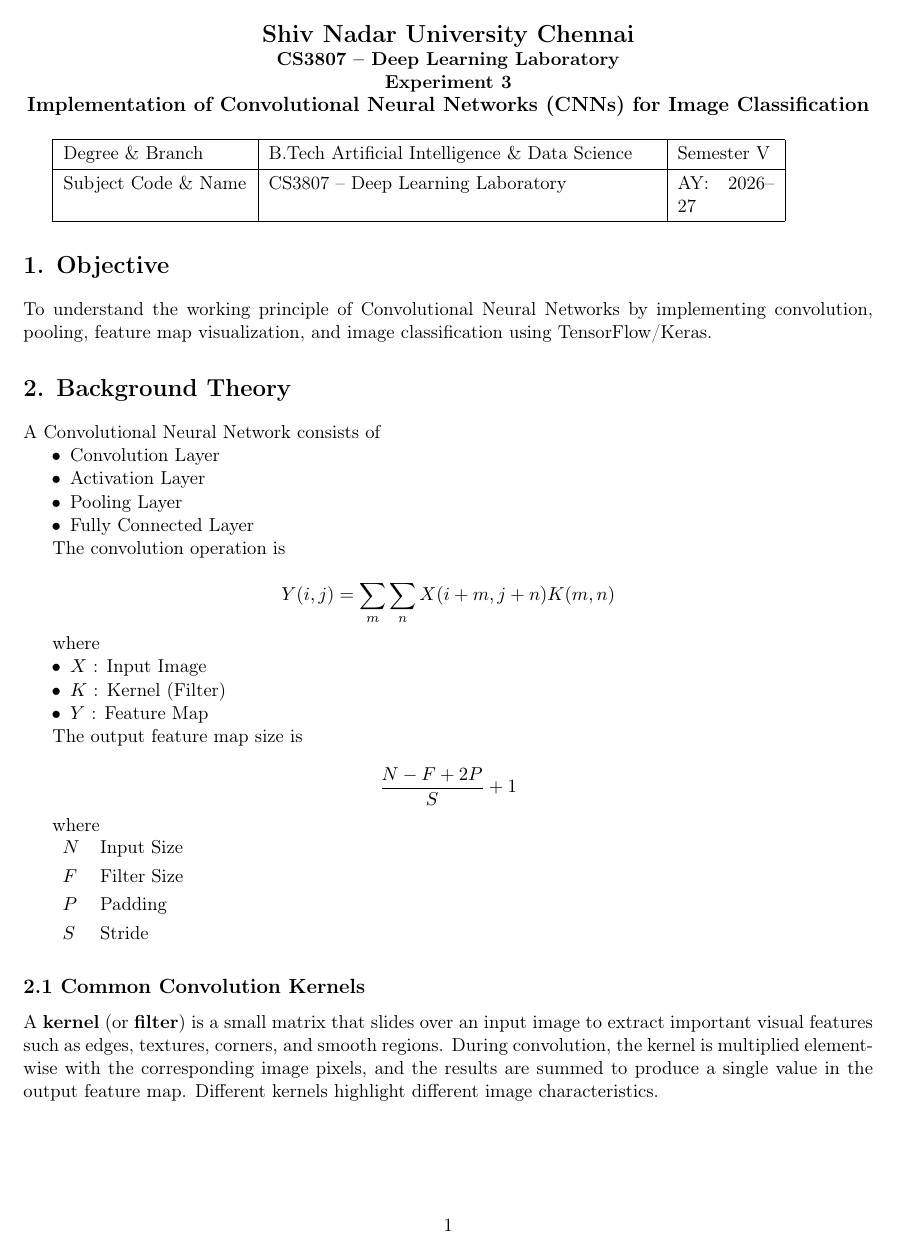
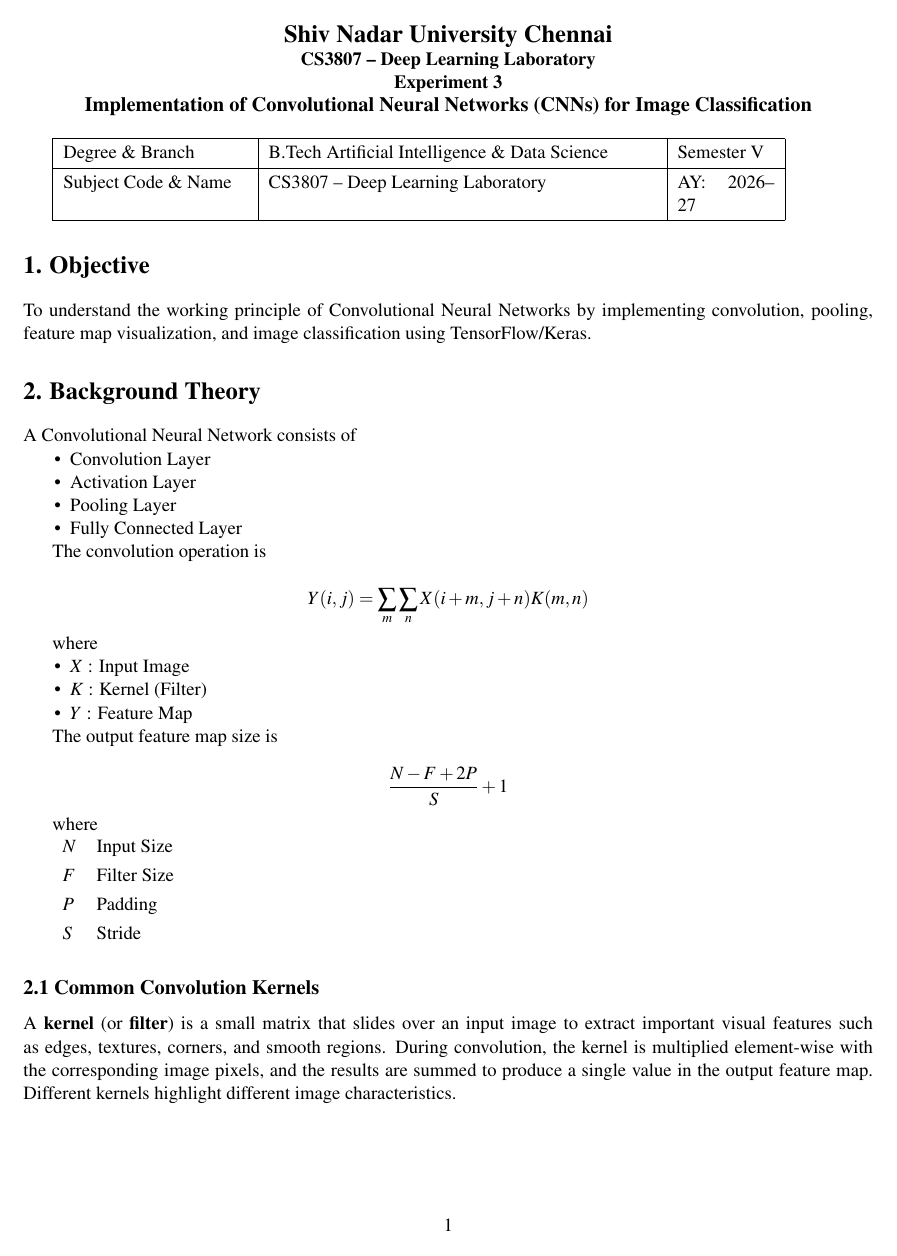
Before and after one commit to the-future-codemaster/dl_lab, a LaTeX document (Experiment_3/Experiment_3.tex): page 1 of 15. Compiled offline with pdfLaTeX.

Commit message:
Added mathptmx for Times New Roman font in Lab 3 and 4

```diff
--- a/Experiment_3/Experiment_3.tex
+++ b/Experiment_3/Experiment_3.tex
@@ -1,4 +1,5 @@
 \documentclass[11pt]{article}
+\usepackage{mathptmx}
 \usepackage{tikz}
 \usetikzlibrary{shapes, fit}
 \usepackage{multirow}
```
Also changed, not shown: Experiment_4/Experiment_4.tex (+1 -0 lines).
